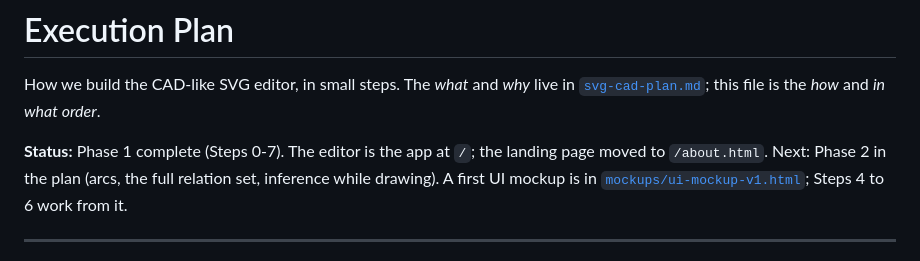
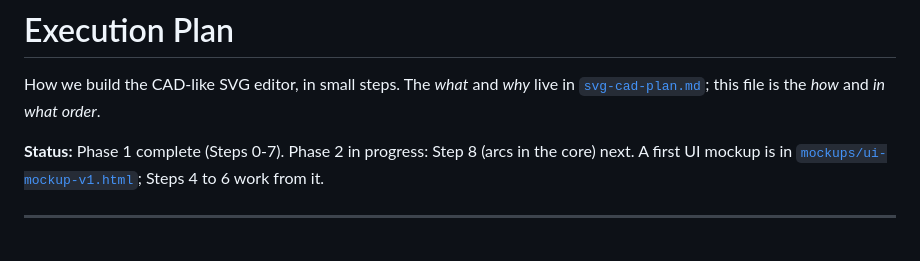
Before and after one commit to gjholman/CAD-like-SVG-editor, a Markdown page: docs/EXECUTION.md, the part around one of its changes. Rendered like a GitHub page.

```diff
--- a/docs/EXECUTION.md
+++ b/docs/EXECUTION.md
@@ -3,9 +3,8 @@
 How we build the CAD-like SVG editor, in small steps. The *what* and *why* live in
 [`svg-cad-plan.md`](svg-cad-plan.md); this file is the *how* and *in what order*.
 
-**Status:** Phase 1 complete (Steps 0-7). The editor is the app at `/`; the
-landing page moved to `/about.html`. Next: Phase 2 in the plan (arcs, the full
-relation set, inference while drawing).
+**Status:** Phase 1 complete (Steps 0-7). Phase 2 in progress: Step 8 (arcs in
+the core) next.
 A first UI mockup is in [`mockups/ui-mockup-v1.html`](mockups/ui-mockup-v1.html);
 Steps 4 to 6 work from it.
 
```
Also changed, not shown: other parts of docs/EXECUTION.md (+76 -2 lines), docs/svg-cad-plan.md (+2 -0 lines).
